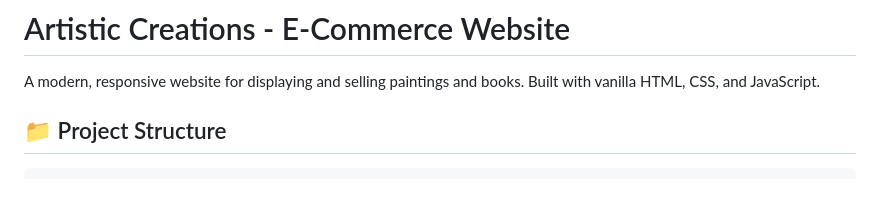
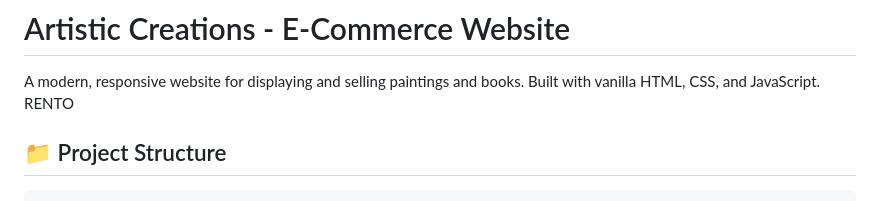
Before and after one commit to adamcharleshughes/adamcharleshughes.github.io, a Markdown page: README.md, the part around the change. Drawn GitHub-style.

````diff
--- a/README.md
+++ b/README.md
@@ -1,7 +1,7 @@
 # Artistic Creations - E-Commerce Website
 
 A modern, responsive website for displaying and selling paintings and books. Built with vanilla HTML, CSS, and JavaScript.
-
+RENTO
 ## 📁 Project Structure
 
 ```
````
